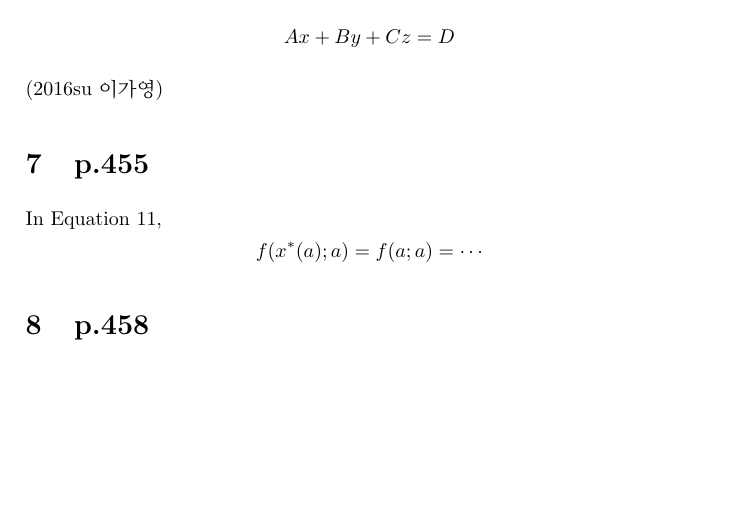
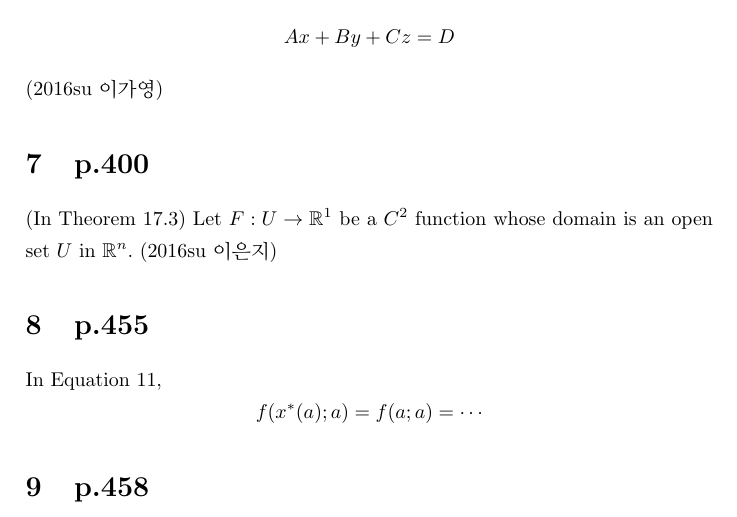
Before and after one commit to castrilloncc/EconMathNote, a LaTeX document (errata.tex): part of page 2 of 2, cut so that both start at the same text, the shorter picture padded with empty space. Compiled offline with pdfLaTeX.

Commit message:
errata added

```diff
--- a/errata.tex
+++ b/errata.tex
@@ -54,6 +54,12 @@ In Example 15.12, .. is perpendicular (or normal) to the plane\[
 \](2016su 이가영)
 % section p_349 (end)
 
+\section{p.400} % (fold)
+\label{sec:p_400}
+(In Theorem 17.3) Let $F:U\rightarrow \mathbb{R}^1$ be a $C^2$ function whose domain is an open set $U$ in $\mathbb{R}^n$.
+(2016su 이은지)
+% section p_400 (end)
+
 \section{p.455} % (fold)
 \label{sec:p_455}
 In Equation 11, \[
```
Also changed, not shown: errata.pdf.
